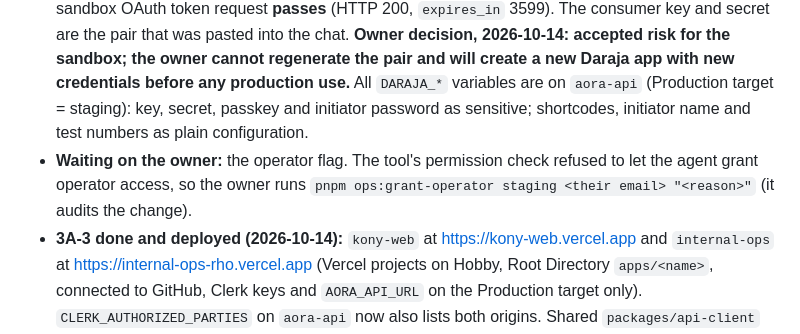
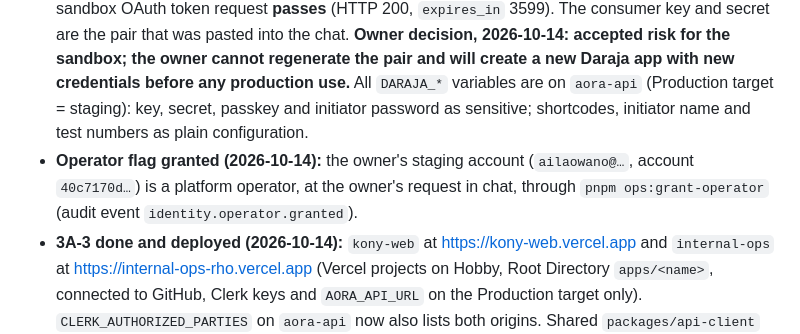
Before and after one commit to irakusaReo/Aora, a Markdown page: docs/progress.md, the part around the change. Drawn GitHub-style.

Commit message:
docs: record the owner's operator access on staging
Co-Authored-By: Claude Opus 5.5 <noreply@anthropic.com>

```diff
--- a/docs/progress.md
+++ b/docs/progress.md
@@ -29,7 +29,7 @@ Read this with `CLAUDE.md` to resume work in a fresh session.
 - **3A-2 done:** merchant onboarding with ADR 0012 matching (exact match never hands a workspace to a second applicant; possible duplicates wait in an operator review queue and create nothing); staff invitations by email ([ADR 0019](adr/0019-clerk-integration.md) addendum); operator API for exceptions (resolved with an audited reason), user and merchant lookup, and the audit trail; `GET /v1/workspace`. Migration `…000700_onboarding` (expand-only). 297 tests pass. Exception types proven end to end: six of eight (`stuck_status_unknown` and `ledger_mismatch` are covered by their own Phase 1 tests, not by the resolution test).
 - **Owner confirmations of 2026-10-14, carried out:** sign-in codes are delivered by Clerk again ([ADR 0020](adr/0020-notifications.md) addendum, with the reverse command); the Daraja sandbox certificate is in [services/api/certs](../services/api/certs/README.md) (note: it expired in 2016); Vercel projects `kony-web` and `internal-ops` exist (no deployment yet, so their origins are not yet in `CLERK_AUTHORIZED_PARTIES`: add them at the first deploy in 3A-3); `DARAJA_CALLBACK_SECRET` and `WEBHOOK_SIGNING_PRIVATE_KEY` are on `aora-api` (Production target = staging, sensitive); retired tables dropped by migration `20261014000100_drop_retired_tables`.
 - **Daraja credentials (2026-10-14):** all nine `DARAJA_*` values present and well formed in `.env.local`; sandbox OAuth token request **passes** (HTTP 200, `expires_in` 3599). The consumer key and secret are the pair that was pasted into the chat. **Owner decision, 2026-10-14: accepted risk for the sandbox; the owner cannot regenerate the pair and will create a new Daraja app with new credentials before any production use.** All `DARAJA_*` variables are on `aora-api` (Production target = staging): key, secret, passkey and initiator password as sensitive; shortcodes, initiator name and test numbers as plain configuration.
-- **Waiting on the owner:** the operator flag. The tool's permission check refused to let the agent grant operator access, so the owner runs `pnpm ops:grant-operator staging <their email> "<reason>"` (it audits the change).
+- **Operator flag granted (2026-10-14):** the owner's staging account (`ailaowano@…`, account `40c7170d…`) is a platform operator, at the owner's request in chat, through `pnpm ops:grant-operator` (audit event `identity.operator.granted`).
 - **3A-3 done and deployed (2026-10-14):** `kony-web` at https://kony-web.vercel.app and `internal-ops` at https://internal-ops-rho.vercel.app (Vercel projects on Hobby, Root Directory `apps/<name>`, connected to GitHub, Clerk keys and `AORA_API_URL` on the Production target only). `CLERK_AUTHORIZED_PARTIES` on `aora-api` now also lists both origins. Shared `packages/api-client` (exact money conversion) and `packages/ui` (sandbox banner on every page, tested). CI builds both apps. **Not yet exercised with a real sign-in:** the owner's walk-through below is the check.
 - **Incident, 2026-10-13:** the unfinished 3A-1 working tree reached `main` through pull request #3 while CI was red, so staging ran code whose migration had not been applied (collections and reconciliation returned 500). Fixed by applying `…000600_tariffs_branches` to staging by hand (expand-only) and merging the completed checkpoint (pull request #4). Staging health, all three jobs and `pnpm neon:verify staging` pass. Lesson: nothing merges to `main` while CI is red, and never before its migration is on staging.
 - **GitHub Actions secrets** `STAGING_DATABASE_URL_OWNER` and `STAGING_CRON_SECRET` exist (2026-10-13). `Migrate staging` passes. The scheduled-jobs workflow passes its outbox and simulator steps; its reconciliation step failed only because of the incident above.
```
